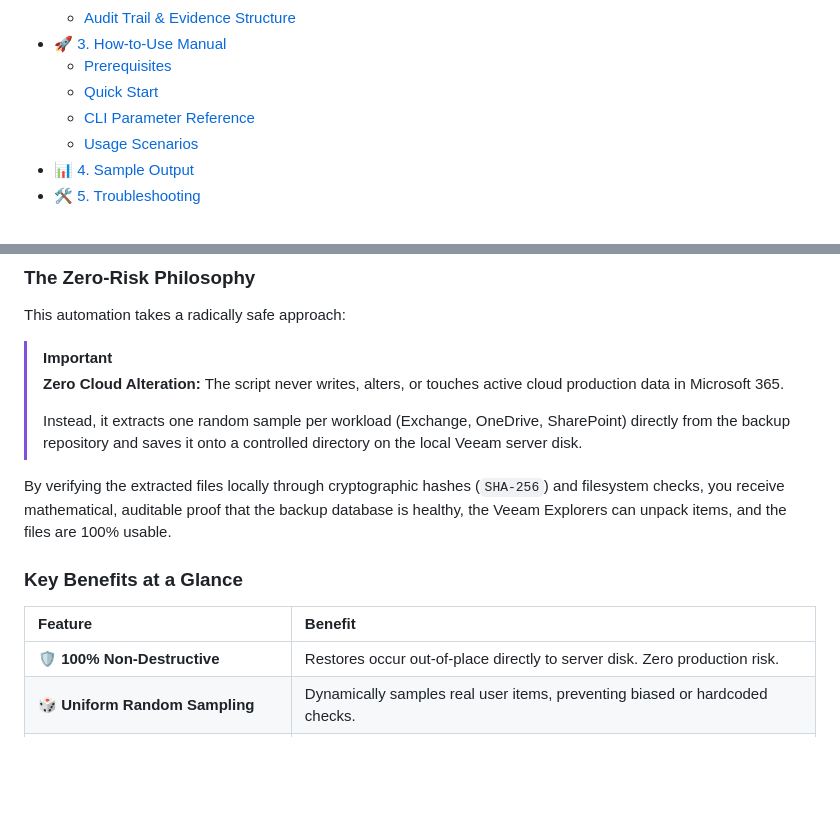
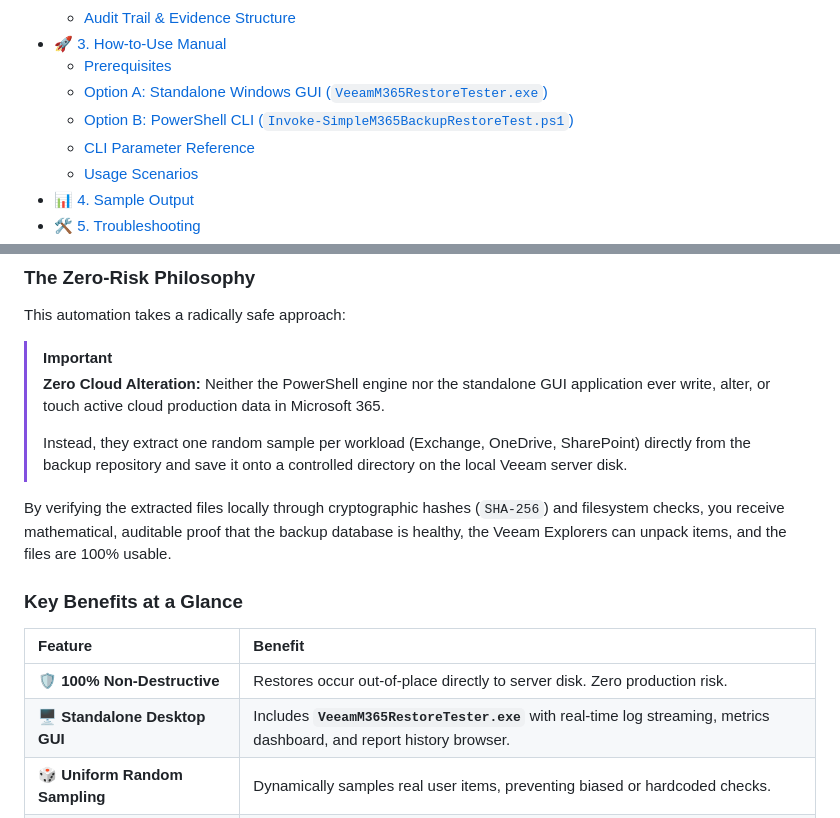
Before and after one commit to israk101/veeam-m365-export-automation, a Markdown page: README.md, 2 parts joined by grey strips. Drawn GitHub-style; blank space fills up the shorter version.

```diff
--- a/README.md
+++ b/README.md
@@ -37,7 +38,8 @@
   - [Audit Trail & Evidence Structure](#audit-trail--evidence-structure)
 - [🚀 3. How-to-Use Manual](#-3-how-to-use-manual)
   - [Prerequisites](#prerequisites)
-  - [Quick Start](#quick-start)
+  - [Option A: Standalone Windows GUI (`VeeamM365RestoreTester.exe`)](#-option-a-standalone-windows-gui-veeamm365restoretesterexe)
+  - [Option B: PowerShell CLI (`Invoke-SimpleM365BackupRestoreTest.ps1`)](#-option-b-powershell-cli-invoke-simplem365backuprestoretestps1)
   - [CLI Parameter Reference](#cli-parameter-reference)
   - [Usage Scenarios](#usage-scenarios)
 - [📊 4. Sample Output](#-4-sample-output)
@@ -62,9 +64,9 @@ This manual procedure is:
 This automation takes a radically safe approach:
 
 > [!IMPORTANT]
-> **Zero Cloud Alteration:** The script never writes, alters, or touches active cloud production data in Microsoft 365.
+> **Zero Cloud Alteration:** Neither the PowerShell engine nor the standalone GUI application ever write, alter, or touch active cloud production data in Microsoft 365.
 >
-> Instead, it extracts one random sample per workload (Exchange, OneDrive, SharePoint) directly from the backup repository and saves it onto a controlled directory on the local Veeam server disk.
+> Instead, they extract one random sample per workload (Exchange, OneDrive, SharePoint) directly from the backup repository and save it onto a controlled directory on the local Veeam server disk.
 
 By verifying the extracted files locally through cryptographic hashes (`SHA-256`) and filesystem checks, you receive mathematical, auditable proof that the backup database is healthy, the Veeam Explorers can unpack items, and the files are 100% usable.
 
@@ -72,6 +74,7 @@ By verifying the extracted files locally through cryptographic hashes (`SHA-256`
 | Feature | Benefit |
 | :--- | :--- |
 | 🛡️ **100% Non-Destructive** | Restores occur out-of-place directly to server disk. Zero production risk. |
+| 🖥️ **Standalone Desktop GUI** | Includes **`VeeamM365RestoreTester.exe`** with real-time log streaming, metrics dashboard, and report history browser. |
 | 🎲 **Uniform Random Sampling** | Dynamically samples real user items, preventing biased or hardcoded checks. |
 | ⚡ **2-Phase Streamlined Execution** | Automates both backup completion and multi-workload extraction in one step. |
 | 🔒 **Cryptographic Proof** | Calculates SHA-256 checksums and validates file sizes for hard evidence. |
```
Also changed, not shown: other parts of README.md (+37 -6 lines), examples/VeeamM365RestoreTester-preview.png (added), 1 other file.
